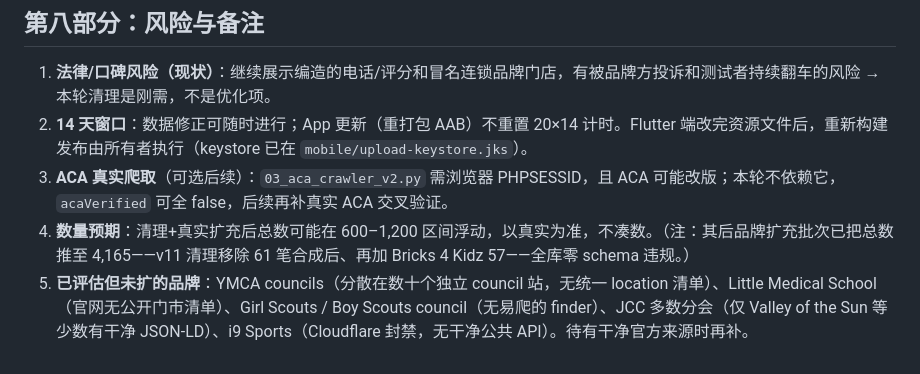
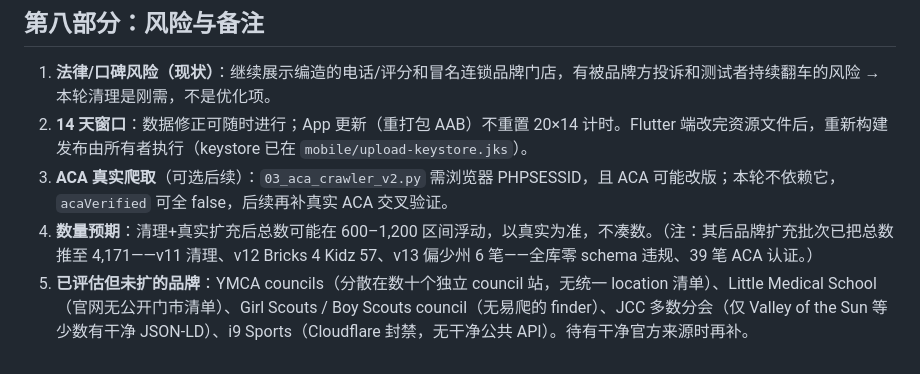
Before and after one commit to thehobbyists2022/campfind-app, a Markdown page: QC_REVIEW_AND_EXECUTION_PLAN.md, the part around one of its changes. Drawn GitHub-style.

```diff
--- a/QC_REVIEW_AND_EXECUTION_PLAN.md
+++ b/QC_REVIEW_AND_EXECUTION_PLAN.md
@@ -561,5 +587,5 @@
 1. **法律/口碑风险（现状）**：继续展示编造的电话/评分和冒名连锁品牌门店，有被品牌方投诉和测试者持续翻车的风险 → 本轮清理是刚需，不是优化项。
 2. **14 天窗口**：数据修正可随时进行；App 更新（重打包 AAB）不重置 20×14 计时。Flutter 端改完资源文件后，重新构建发布由所有者执行（keystore 已在 `mobile/upload-keystore.jks`）。
 3. **ACA 真实爬取**（可选后续）：`03_aca_crawler_v2.py` 需浏览器 PHPSESSID，且 ACA 可能改版；本轮不依赖它，`acaVerified` 可全 false，后续再补真实 ACA 交叉验证。
-4. **数量预期**：清理+真实扩充后总数可能在 600–1,200 区间浮动，以真实为准，不凑数。（注：其后品牌扩充批次已把总数推至 4,165——v11 清理移除 61 笔合成后、再加 Bricks 4 Kidz 57——全库零 schema 违规。）
+4. **数量预期**：清理+真实扩充后总数可能在 600–1,200 区间浮动，以真实为准，不凑数。（注：其后品牌扩充批次已把总数推至 4,171——v11 清理、v12 Bricks 4 Kidz 57、v13 偏少州 6 笔——全库零 schema 违规、39 笔 ACA 认证。）
 5. **已评估但未扩的品牌**：YMCA councils（分散在数十个独立 council 站，无统一 location 清单）、Little Medical School（官网无公开门市清单）、Girl Scouts / Boy Scouts council（无易爬的 finder）、JCC 多数分会（仅 Valley of the Sun 等少数有干净 JSON-LD）、i9 Sports（Cloudflare 封禁，无干净公共 API）。待有干净官方来源时再补。
```
Also changed, not shown: other parts of QC_REVIEW_AND_EXECUTION_PLAN.md (+26 -0 lines).
